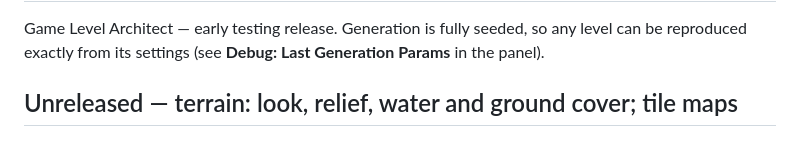
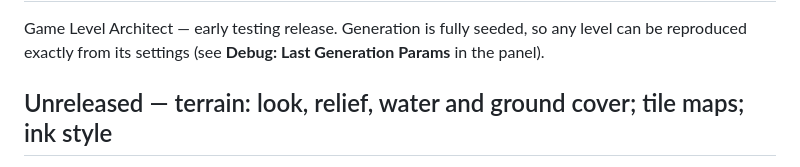
Before and after one commit to dottyboy/BlenderLevelArchitect, a Markdown page: CHANGELOG.md, the part around one of its changes. Drawn GitHub-style.

```diff
--- a/CHANGELOG.md
+++ b/CHANGELOG.md
@@ -3,5 +3,5 @@
 Game Level Architect — early testing release. Generation is fully seeded, so any level can be
 reproduced exactly from its settings (see **Debug: Last Generation Params** in the panel).
 
-## Unreleased — terrain: look, relief, water and ground cover; tile maps
+## Unreleased — terrain: look, relief, water and ground cover; tile maps; ink style
 
```
Also changed, not shown: other parts of CHANGELOG.md (+1 -0 lines), README.md (+8 -0 lines), docs/USER_GUIDE.md (+4 -0 lines), docs/img/ink_papers.png (added), 5 other files.
